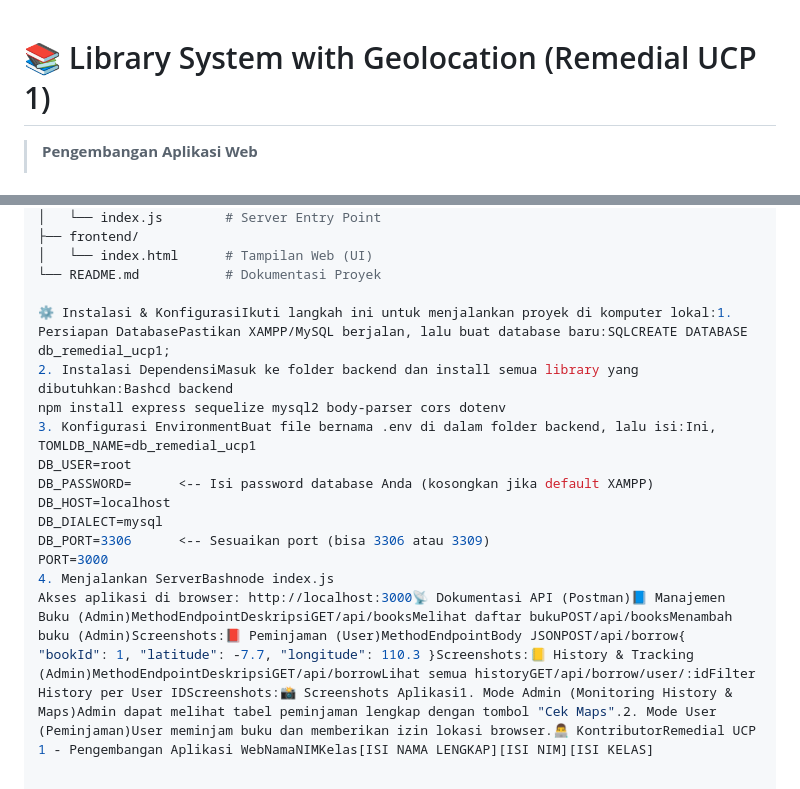
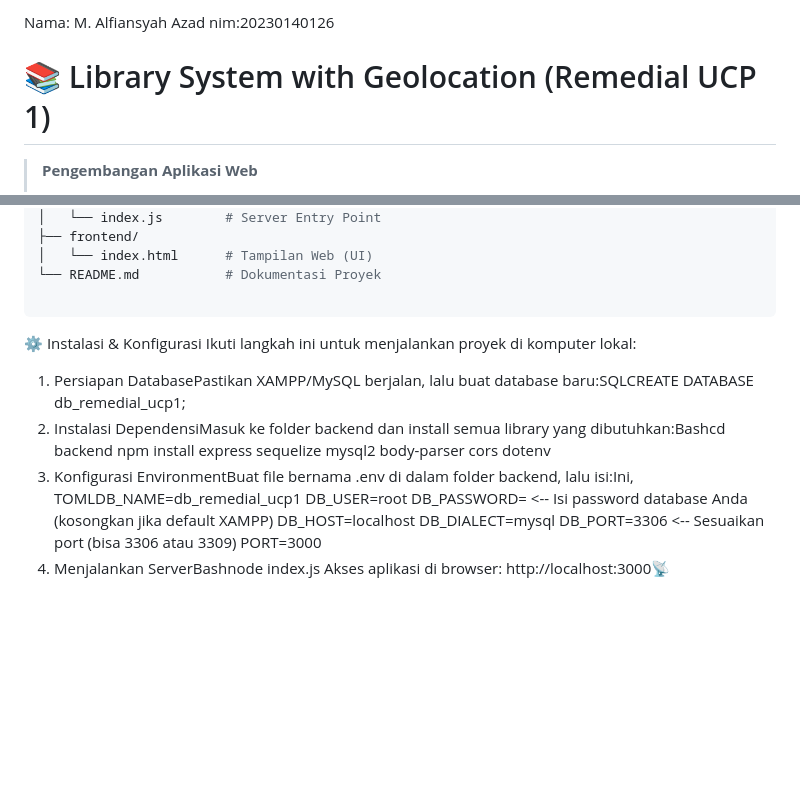
Before and after one commit to C-PPAW-TI503P-2025/20230140126_C_REMED_UTS, a Markdown page: README.md, 2 parts joined by grey strips. Drawn GitHub-style; blank space fills up the shorter version.

````diff
--- a/README.md
+++ b/README.md
@@ -1,3 +1,6 @@
+Nama: M. Alfiansyah Azad
+nim:20230140126
+
 # 📚 Library System with Geolocation (Remedial UCP 1)
 
 > **Pengembangan Aplikasi Web**
@@ -72,7 +75,11 @@ root/
 │   └── index.html      # Tampilan Web (UI)
 └── README.md           # Dokumentasi Proyek
 
-⚙️ Instalasi & KonfigurasiIkuti langkah ini untuk menjalankan proyek di komputer lokal:1. Persiapan DatabasePastikan XAMPP/MySQL berjalan, lalu buat database baru:SQLCREATE DATABASE db_remedial_ucp1;
+```
+
+⚙️ Instalasi & Konfigurasi
+Ikuti langkah ini untuk menjalankan proyek di komputer lokal:
+1. Persiapan DatabasePastikan XAMPP/MySQL berjalan, lalu buat database baru:SQLCREATE DATABASE db_remedial_ucp1;
 2. Instalasi DependensiMasuk ke folder backend dan install semua library yang dibutuhkan:Bashcd backend
 npm install express sequelize mysql2 body-parser cors dotenv
 3. Konfigurasi EnvironmentBuat file bernama .env di dalam folder backend, lalu isi:Ini, TOMLDB_NAME=db_remedial_ucp1
@@ -83,4 +90,4 @@ DB_DIALECT=mysql
 DB_PORT=3306      <-- Sesuaikan port (bisa 3306 atau 3309)
 PORT=3000
 4. Menjalankan ServerBashnode index.js
-Akses aplikasi di browser: http://localhost:3000📡 Dokumentasi API (Postman)📘 Manajemen Buku (Admin)MethodEndpointDeskripsiGET/api/booksMelihat daftar bukuPOST/api/booksMenambah buku (Admin)Screenshots:📕 Peminjaman (User)MethodEndpointBody JSONPOST/api/borrow{ "bookId": 1, "latitude": -7.7, "longitude": 110.3 }Screenshots:📒 History & Tracking (Admin)MethodEndpointDeskripsiGET/api/borrowLihat semua historyGET/api/borrow/user/:idFilter History per User IDScreenshots:📸 Screenshots Aplikasi1. Mode Admin (Monitoring History & Maps)Admin dapat melihat tabel peminjaman lengkap dengan tombol "Cek Maps".2. Mode User (Peminjaman)User meminjam buku dan memberikan izin lokasi browser.👨‍💻 KontributorRemedial UCP 1 - Pengembangan Aplikasi WebNamaNIMKelas[ISI NAMA LENGKAP][ISI NIM][ISI KELAS]
+Akses aplikasi di browser: http://localhost:3000📡
````
